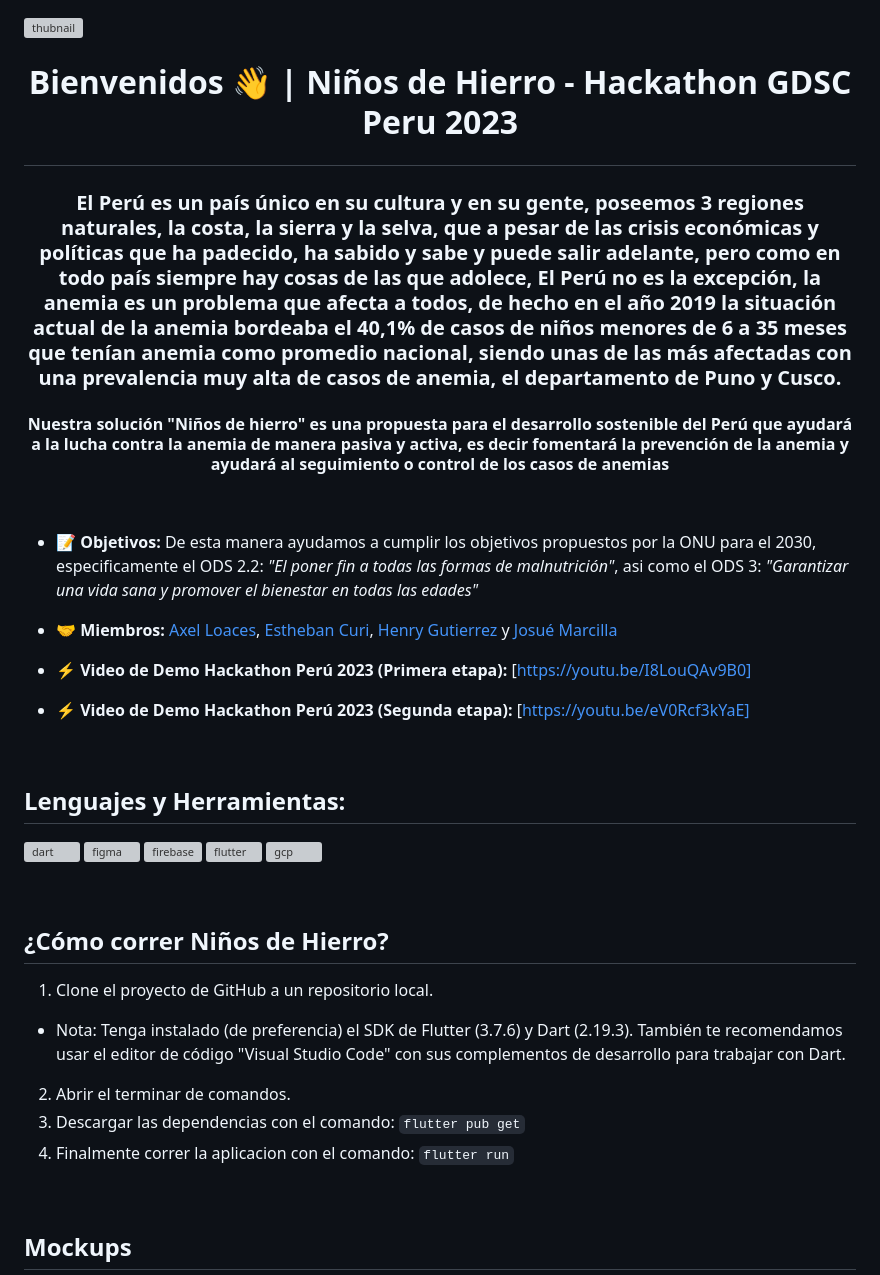
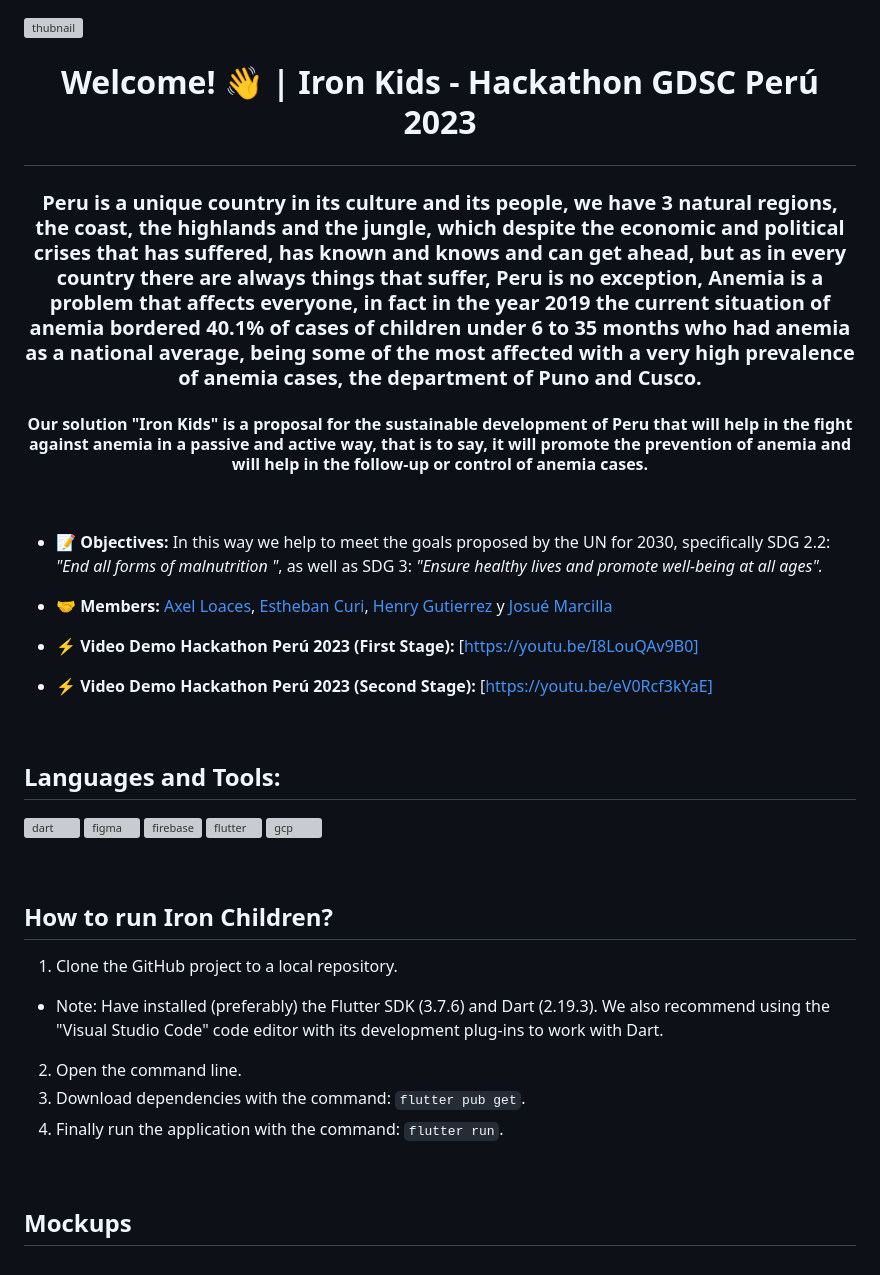
Before and after one commit to axelyerit31/iron_kids, a Markdown page: README.md, the part around the change. Rendered like a GitHub page; grey boxes are pictures that could not be loaded.

Commit message:
Modifying the readme to English

```diff
--- a/README.md
+++ b/README.md
@@ -1,34 +1,34 @@
 ![thubnail](https://firebasestorage.googleapis.com/v0/b/iron-kids-app.appspot.com/o/ImagesScreen%2Firon_kids_slogan.png?alt=media&token=fd1fa4fc-68a5-4862-a230-3254e11633bc)
 
-# <p align="center">Bienvenidos 👋 |  Niños de Hierro - Hackathon GDSC Peru 2023<p>
+# <p align="center">Welcome! 👋 |  Iron Kids - Hackathon GDSC Perú 2023<p>
 
-### <p align="center"> El Perú es un país único en su cultura y en su gente, poseemos 3 regiones naturales, la costa, la sierra y la selva, que a pesar de las crisis económicas y políticas que ha padecido, ha sabido y sabe y puede salir adelante, pero como en todo país siempre hay cosas de las que adolece, El Perú no es la excepción, la anemia es un problema que afecta a todos, de hecho en el año 2019 la situación actual de la anemia bordeaba el 40,1% de casos de niños menores de 6 a 35 meses que tenían anemia como promedio nacional, siendo unas de las más afectadas con una prevalencia muy alta de casos de anemia, el departamento de Puno y Cusco. <p>
+### <p align="center"> Peru is a unique country in its culture and its people, we have 3 natural regions, the coast, the highlands and the jungle, which despite the economic and political crises that has suffered, has known and knows and can get ahead, but as in every country there are always things that suffer, Peru is no exception, Anemia is a problem that affects everyone, in fact in the year 2019 the current situation of anemia bordered 40.1% of cases of children under 6 to 35 months who had anemia as a national average, being some of the most affected with a very high prevalence of anemia cases, the department of Puno and Cusco. <p>
 
-#### <p align="center"> Nuestra solución "Niños de hierro" es una propuesta para el desarrollo sostenible del Perú que ayudará a la lucha contra la anemia de manera pasiva y activa, es decir fomentará la prevención de la anemia y ayudará al seguimiento o control de los casos de anemias <p>
+#### <p align="center">Our solution "Iron Kids" is a proposal for the sustainable development of Peru that will help in the fight against anemia in a passive and active way, that is to say, it will promote the prevention of anemia and will help in the follow-up or control of anemia cases.<p>
 
 <br>
 
-- 📝 **Objetivos:** De esta manera ayudamos a cumplir los objetivos propuestos por la ONU para el 2030, especificamente el ODS 2.2: *"El poner fin a todas las formas de malnutrición"*, asi como el ODS 3: *"Garantizar una vida sana y promover el bienestar en todas las edades"*
+- 📝 **Objectives:** In this way we help to meet the goals proposed by the UN for 2030, specifically SDG 2.2: *"End all forms of malnutrition "*, as well as SDG 3: *"Ensure healthy lives and promote well-being at all ages".*
 
-- 🤝 **Miembros:** [Axel Loaces](https://www.linkedin.com/in/axel-loaces-77745a216/), [Estheban Curi](https://www.linkedin.com/in/estheban-cg/), [Henry Gutierrez](https://www.linkedin.com/in/nhnery/) y [Josué Marcilla](https://www.linkedin.com/in/josué-marcilla-diaz-725581220/)
+- 🤝 **Members:** [Axel Loaces](https://www.linkedin.com/in/axel-loaces-77745a216/), [Estheban Curi](https://www.linkedin.com/in/estheban-cg/), [Henry Gutierrez](https://www.linkedin.com/in/nhnery/) y [Josué Marcilla](https://www.linkedin.com/in/josué-marcilla-diaz-725581220/)
 
-- ⚡ **Video de Demo Hackathon Perú 2023 (Primera etapa):** [https://youtu.be/I8LouQAv9B0]
-- ⚡ **Video de Demo Hackathon Perú 2023 (Segunda etapa):** [https://youtu.be/eV0Rcf3kYaE]
+- ⚡ **Video Demo Hackathon Perú 2023 (First Stage):** [https://youtu.be/I8LouQAv9B0]
+- ⚡ **Video Demo Hackathon Perú 2023 (Second Stage):** [https://youtu.be/eV0Rcf3kYaE]
 
 <br>
 
-## Lenguajes y Herramientas:
+## Languages and Tools:
 <p align="left"> <a href="https://dart.dev" target="_blank" rel="noreferrer"> <img src="https://www.vectorlogo.zone/logos/dartlang/dartlang-icon.svg" alt="dart" width="40" height="40"/> </a> <a href="https://www.figma.com/" target="_blank" rel="noreferrer"> <img src="https://www.vectorlogo.zone/logos/figma/figma-icon.svg" alt="figma" width="40" height="40"/> </a> <a href="https://firebase.google.com/" target="_blank" rel="noreferrer"> <img src="https://www.vectorlogo.zone/logos/firebase/firebase-icon.svg" alt="firebase" width="40" height="40"/> </a> <a href="https://flutter.dev" target="_blank" rel="noreferrer"> <img src="https://www.vectorlogo.zone/logos/flutterio/flutterio-icon.svg" alt="flutter" width="40" height="40"/> </a> <a href="https://cloud.google.com" target="_blank" rel="noreferrer"> <img src="https://www.vectorlogo.zone/logos/google_cloud/google_cloud-icon.svg" alt="gcp" width="40" height="40"/> </a></p>
 
 <br>
 
-## ¿Cómo correr Niños de Hierro?
+## How to run Iron Children?
 
-1.  Clone el proyecto de GitHub a un repositorio local.
-- Nota: Tenga instalado (de preferencia) el SDK de Flutter (3.7.6) y Dart (2.19.3). También te recomendamos usar el editor de código "Visual Studio Code" con sus complementos de desarrollo para trabajar con Dart.
-2. Abrir el terminar de comandos.
-3. Descargar las dependencias con el comando:  `flutter pub get`
-4. Finalmente correr la aplicacion con el comando: `flutter run`
+1.  Clone the GitHub project to a local repository.
+- Note: Have installed (preferably) the Flutter SDK (3.7.6) and Dart (2.19.3). We also recommend using the "Visual Studio Code" code editor with its development plug-ins to work with Dart.
+2. Open the command line.
+3. Download dependencies with the command: `flutter pub get`.
+4. Finally run the application with the command: `flutter run`.
 
 <br>
 
```
